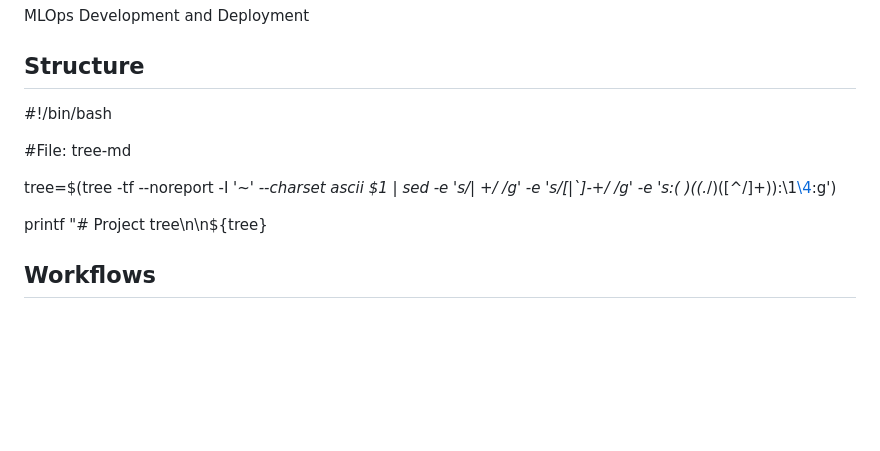
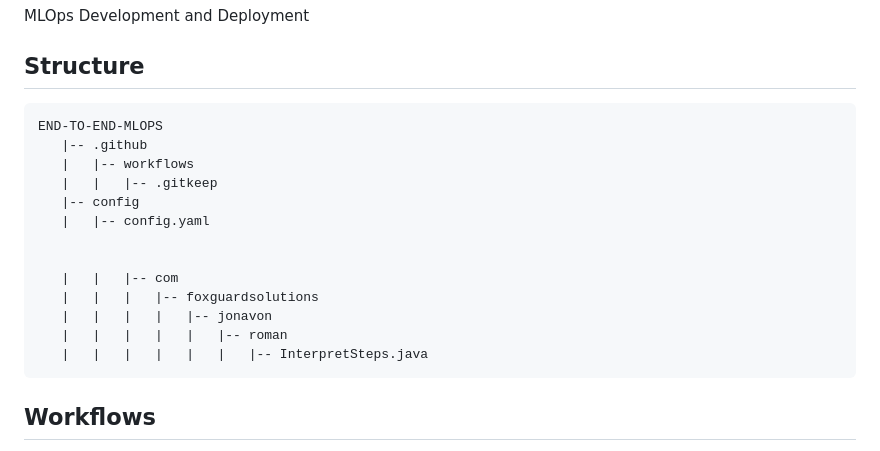
Before and after one commit to Ferflogo/End-to-End-MLOps, a Markdown page: README.md, the part around the change. Drawn GitHub-style; blank space fills up the shorter version.

Commit message:
test 3 readme

````diff
--- a/README.md
+++ b/README.md
@@ -3,15 +3,21 @@ MLOps Development and Deployment
 
 ## Structure
 
-#!/bin/bash
+```bash
+END-TO-END-MLOPS
+   |-- .github
+   |   |-- workflows
+   |   |   |-- .gitkeep
+   |-- config
+   |   |-- config.yaml
 
-#File: tree-md
 
-tree=$(tree -tf --noreport -I '*~' --charset ascii $1 |
-       sed -e 's/| \+/  /g' -e 's/[|`]-\+/ */g' -e 's:\(* \)\(\(.*/\)\([^/]\+\)\):\1[\4](\2):g')
-
-printf "# Project tree\n\n${tree}
-
+   |   |   |-- com
+   |   |   |   |-- foxguardsolutions
+   |   |   |   |   |-- jonavon
+   |   |   |   |   |   |-- roman
+   |   |   |   |   |   |   |-- InterpretSteps.java
+```
 
 ## Workflows
 
````
